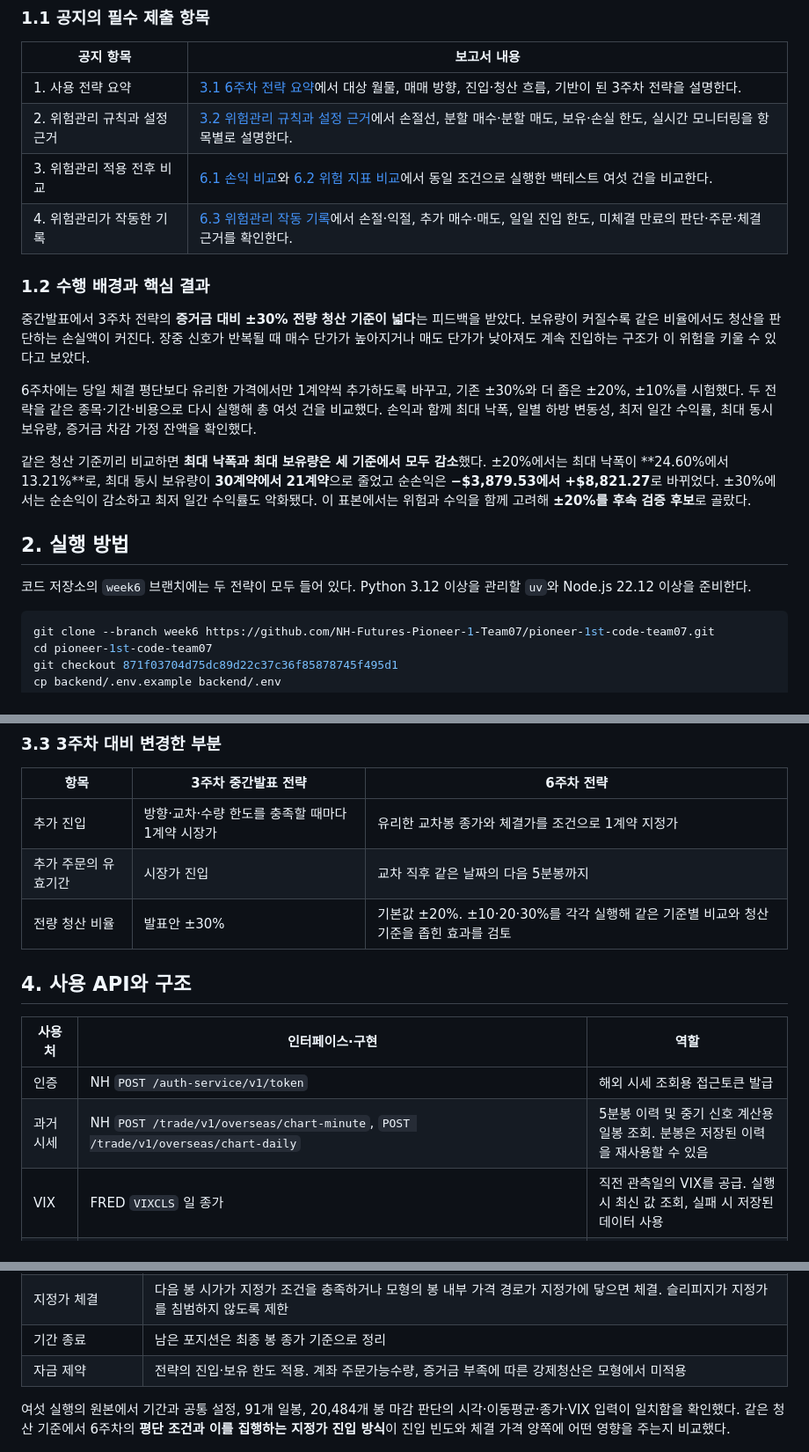
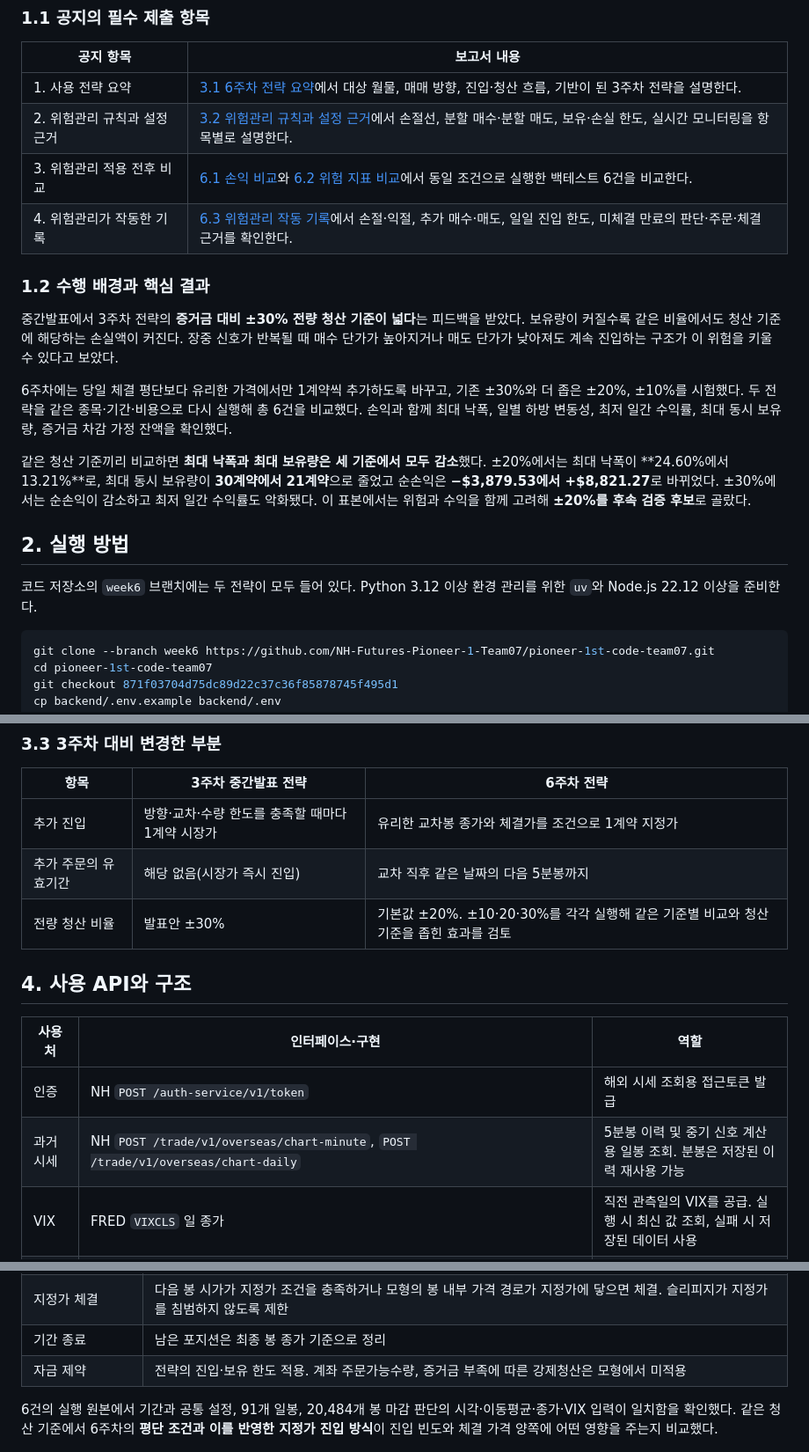
Before and after one commit to NH-Futures-Pioneer-1-Team07/pioneer-1st-submission-team07, a Markdown page: week06/README.md, 3 parts joined by grey strips. Shown at 88% size. Drawn GitHub-style.

````diff
--- a/week06/README.md
+++ b/week06/README.md
@@ -31,20 +32,20 @@
 | --- | --- |
 | 1. 사용 전략 요약 | [3.1 6주차 전략 요약](#31-6주차-전략-요약)에서 대상 월물, 매매 방향, 진입·청산 흐름, 기반이 된 3주차 전략을 설명한다. |
 | 2. 위험관리 규칙과 설정 근거 | [3.2 위험관리 규칙과 설정 근거](#32-위험관리-규칙과-설정-근거)에서 손절선, 분할 매수·분할 매도, 보유·손실 한도, 실시간 모니터링을 항목별로 설명한다. |
-| 3. 위험관리 적용 전후 비교 | [6.1 손익 비교](#61-위험관리-전후-손익-비교)와 [6.2 위험 지표 비교](#62-같은-청산-기준의-위험-지표-비교)에서 동일 조건으로 실행한 백테스트 여섯 건을 비교한다. |
+| 3. 위험관리 적용 전후 비교 | [6.1 손익 비교](#61-위험관리-전후-손익-비교)와 [6.2 위험 지표 비교](#62-같은-청산-기준의-위험-지표-비교)에서 동일 조건으로 실행한 백테스트 6건을 비교한다. |
 | 4. 위험관리가 작동한 기록 | [6.3 위험관리 작동 기록](#63-위험관리-작동-기록)에서 손절·익절, 추가 매수·매도, 일일 진입 한도, 미체결 만료의 판단·주문·체결 근거를 확인한다. |
 
 ### 1.2 수행 배경과 핵심 결과
 
-중간발표에서 3주차 전략의 **증거금 대비 ±30% 전량 청산 기준이 넓다**는 피드백을 받았다. 보유량이 커질수록 같은 비율에서도 청산을 판단하는 손실액이 커진다. 장중 신호가 반복될 때 매수 단가가 높아지거나 매도 단가가 낮아져도 계속 진입하는 구조가 이 위험을 키울 수 있다고 보았다.
+중간발표에서 3주차 전략의 **증거금 대비 ±30% 전량 청산 기준이 넓다**는 피드백을 받았다. 보유량이 커질수록 같은 비율에서도 청산 기준에 해당하는 손실액이 커진다. 장중 신호가 반복될 때 매수 단가가 높아지거나 매도 단가가 낮아져도 계속 진입하는 구조가 이 위험을 키울 수 있다고 보았다.
 
-6주차에는 당일 체결 평단보다 유리한 가격에서만 1계약씩 추가하도록 바꾸고, 기존 ±30%와 더 좁은 ±20%, ±10%를 시험했다. 두 전략을 같은 종목·기간·비용으로 다시 실행해 총 여섯 건을 비교했다. 손익과 함께 최대 낙폭, 일별 하방 변동성, 최저 일간 수익률, 최대 동시 보유량, 증거금 차감 가정 잔액을 확인했다.
+6주차에는 당일 체결 평단보다 유리한 가격에서만 1계약씩 추가하도록 바꾸고, 기존 ±30%와 더 좁은 ±20%, ±10%를 시험했다. 두 전략을 같은 종목·기간·비용으로 다시 실행해 총 6건을 비교했다. 손익과 함께 최대 낙폭, 일별 하방 변동성, 최저 일간 수익률, 최대 동시 보유량, 증거금 차감 가정 잔액을 확인했다.
 
 같은 청산 기준끼리 비교하면 **최대 낙폭과 최대 보유량은 세 기준에서 모두 감소**했다. ±20%에서는 최대 낙폭이 **24.60%에서 13.21%**로, 최대 동시 보유량이 **30계약에서 21계약**으로 줄었고 순손익은 **−\$3,879.53에서 +\$8,821.27**로 바뀌었다. ±30%에서는 순손익이 감소하고 최저 일간 수익률도 악화됐다. 이 표본에서는 위험과 수익을 함께 고려해 **±20%를 후속 검증 후보**로 골랐다.
 
 ## 2. 실행 방법
 
-코드 저장소의 `week6` 브랜치에는 두 전략이 모두 들어 있다. Python 3.12 이상을 관리할 `uv`와 Node.js 22.12 이상을 준비한다.
+코드 저장소의 `week6` 브랜치에는 두 전략이 모두 들어 있다. Python 3.12 이상 환경 관리를 위한 `uv`와 Node.js 22.12 이상을 준비한다.
 
 ```bash
 git clone --branch week6 https://github.com/NH-Futures-Pioneer-1-Team07/pioneer-1st-code-team07.git
@@ -137,7 +138,7 @@ npm run dev
 | 항목 | 3주차 중간발표 전략 | 6주차 전략 |
 | --- | --- | --- |
 | 추가 진입 | 방향·교차·수량 한도를 충족할 때마다 1계약 시장가 | 유리한 교차봉 종가와 체결가를 조건으로 1계약 지정가 |
-| 추가 주문의 유효기간 | 시장가 진입 | 교차 직후 같은 날짜의 다음 5분봉까지 |
+| 추가 주문의 유효기간 | 해당 없음(시장가 즉시 진입) | 교차 직후 같은 날짜의 다음 5분봉까지 |
 | 전량 청산 비율 | 발표안 ±30% | 기본값 ±20%. ±10·20·30%를 각각 실행해 같은 기준별 비교와 청산 기준을 좁힌 효과를 검토 |
 
 ## 4. 사용 API와 구조
@@ -145,7 +146,7 @@ npm run dev
 | 사용처 | 인터페이스·구현 | 역할 |
 | --- | --- | --- |
 | 인증 | NH `POST /auth-service/v1/token` | 해외 시세 조회용 접근토큰 발급 |
-| 과거 시세 | NH `POST /trade/v1/overseas/chart-minute`, `POST /trade/v1/overseas/chart-daily` | 5분봉 이력 및 중기 신호 계산용 일봉 조회. 분봉은 저장된 이력을 재사용할 수 있음 |
+| 과거 시세 | NH `POST /trade/v1/overseas/chart-minute`, `POST /trade/v1/overseas/chart-daily` | 5분봉 이력 및 중기 신호 계산용 일봉 조회. 분봉은 저장된 이력 재사용 가능 |
 | VIX | FRED `VIXCLS` 일 종가 | 직전 관측일의 VIX를 공급. 실행 시 최신 값 조회, 실패 시 저장된 데이터 사용 |
 | 백테스트 | 앱 `POST /api/backtests` · `backend/app/runners/backtest.py` | 전략 실행, 시가·장중 지정가 체결 모형, 장부 및 로그 집계 |
 | 전략 | `backend/strategies/week03_zn_treasury_futures/`, `backend/strategies/week06_zn_intraday_average_entry/` | 6주차 전략이 3주차의 신호·청산 로직을 상속하고 신규 진입 판단을 확장 |
@@ -190,7 +191,7 @@ npm run dev
 | 기간 종료 | 남은 포지션은 최종 봉 종가 기준으로 정리 |
 | 자금 제약 | 전략의 진입·보유 한도 적용. 계좌 주문가능수량, 증거금 부족에 따른 강제청산은 모형에서 미적용 |
 
-여섯 실행의 원본에서 기간과 공통 설정, 91개 일봉, 20,484개 봉 마감 판단의 시각·이동평균·종가·VIX 입력이 일치함을 확인했다. 같은 청산 기준에서 6주차의 **평단 조건과 이를 집행하는 지정가 진입 방식**이 진입 빈도와 체결 가격 양쪽에 어떤 영향을 주는지 비교했다.
+6건의 실행 원본에서 기간과 공통 설정, 91개 일봉, 20,484개 봉 마감 판단의 시각·이동평균·종가·VIX 입력이 일치함을 확인했다. 같은 청산 기준에서 6주차의 **평단 조건과 이를 반영한 지정가 진입 방식**이 진입 빈도와 체결 가격 양쪽에 어떤 영향을 주는지 비교했다.
 
 ![3·6주차 백테스트 6건의 완료 이력](screenshots/run-history.png)
 
````
Also changed, not shown: other parts of week06/README.md (+19 -15 lines), week06/results/figures/6-2-drawdown-position.png (added).
